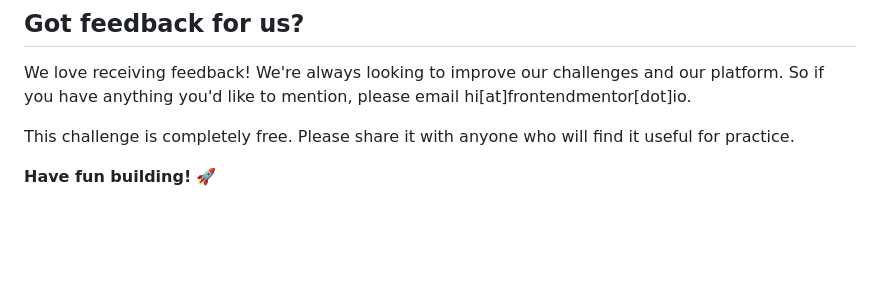
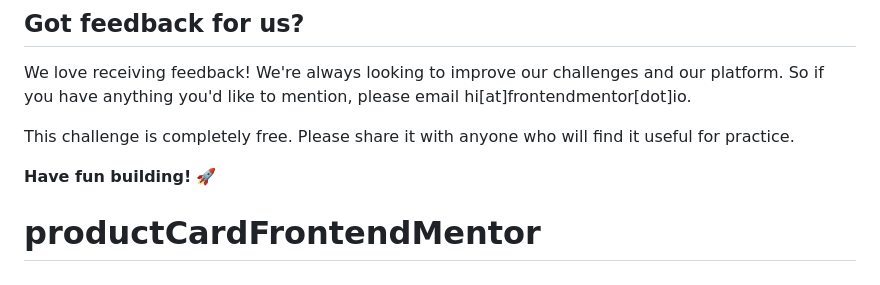
Before and after one commit to gsvaliente/productCardFrontendMentor, a Markdown page: README.md, the part around the change. Rendered like a GitHub page; blank space fills up the shorter version.

```diff
--- a/README.md
+++ b/README.md
@@ -90,3 +90,4 @@ We love receiving feedback! We're always looking to improve our challenges and o
 This challenge is completely free. Please share it with anyone who will find it useful for practice.
 
 **Have fun building!** 🚀
+# productCardFrontendMentor
```
